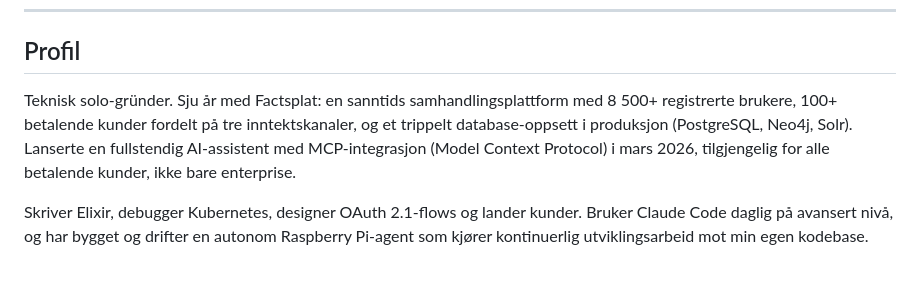
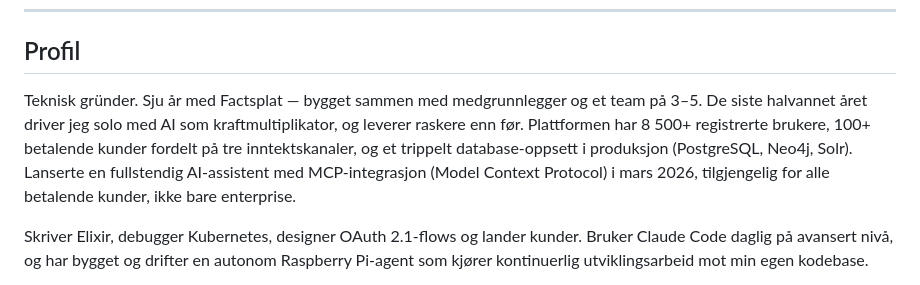
Before and after one commit to svennhv/svenn-cv, a Markdown page: svenn-cv-no.md, the part around the change. Drawn GitHub-style.

```diff
--- a/svenn-cv-no.md
+++ b/svenn-cv-no.md
@@ -9,7 +9,7 @@ vatne@metaito.com · Oslo · [factsplat.com](https://factsplat.com) · [LinkedIn
 
 ## Profil
 
-Teknisk solo-gründer. Sju år med Factsplat: en sanntids samhandlingsplattform med 8 500+ registrerte brukere, 100+ betalende kunder fordelt på tre inntektskanaler, og et trippelt database-oppsett i produksjon (PostgreSQL, Neo4j, Solr). Lanserte en fullstendig AI-assistent med MCP-integrasjon (Model Context Protocol) i mars 2026, tilgjengelig for alle betalende kunder, ikke bare enterprise.
+Teknisk gründer. Sju år med Factsplat — bygget sammen med medgrunnlegger og et team på 3–5. De siste halvannet året driver jeg solo med AI som kraftmultiplikator, og leverer raskere enn før. Plattformen har 8 500+ registrerte brukere, 100+ betalende kunder fordelt på tre inntektskanaler, og et trippelt database-oppsett i produksjon (PostgreSQL, Neo4j, Solr). Lanserte en fullstendig AI-assistent med MCP-integrasjon (Model Context Protocol) i mars 2026, tilgjengelig for alle betalende kunder, ikke bare enterprise.
 
 Skriver Elixir, debugger Kubernetes, designer OAuth 2.1-flows og lander kunder. Bruker Claude Code daglig på avansert nivå, og har bygget og drifter en autonom Raspberry Pi-agent som kjører kontinuerlig utviklingsarbeid mot min egen kodebase.
 
```
Also changed, not shown: svenn-cv-en.md (+1 -1 lines).
